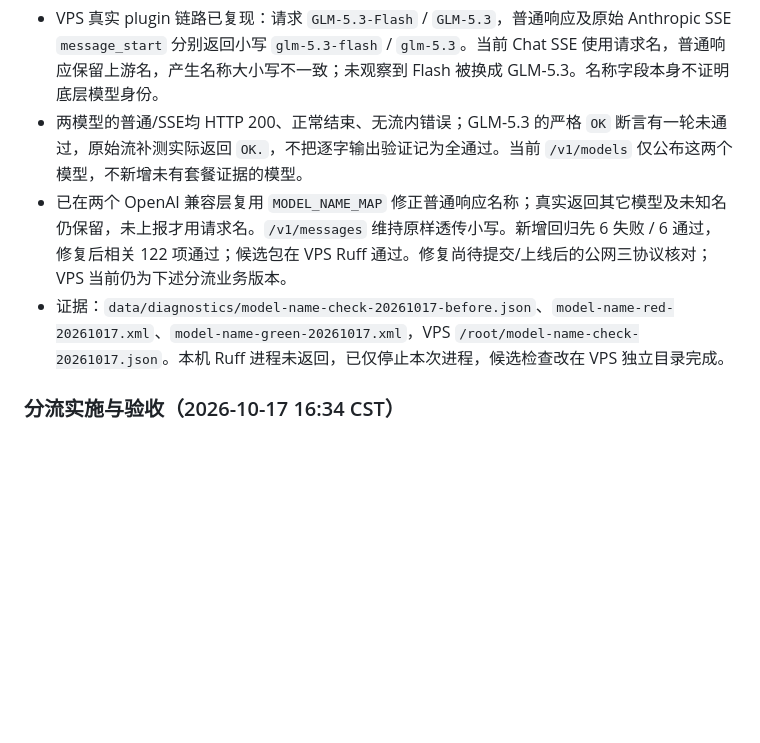
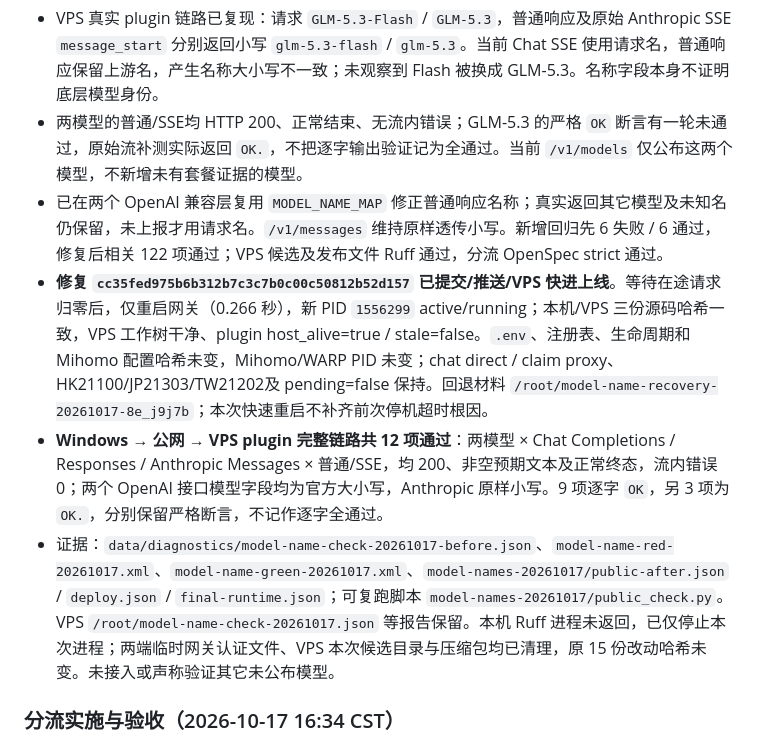
Before and after one commit to qqlishili/zcode2api, a Markdown page: docs/HANDOFF.md, the part around one of its changes. GitHub-like rendering; blank space fills up the shorter version.

Commit message:
docs: 记录模型名称修复与公网三协议验收

```diff
--- a/docs/HANDOFF.md
+++ b/docs/HANDOFF.md
@@ -4,8 +4,10 @@
 
 - VPS 真实 plugin 链路已复现：请求 `GLM-5.3-Flash` / `GLM-5.3`，普通响应及原始 Anthropic SSE `message_start` 分别返回小写 `glm-5.3-flash` / `glm-5.3`。当前 Chat SSE 使用请求名，普通响应保留上游名，产生名称大小写不一致；未观察到 Flash 被换成 GLM-5.3。名称字段本身不证明底层模型身份。
 - 两模型的普通/SSE均 HTTP 200、正常结束、无流内错误；GLM-5.3 的严格 `OK` 断言有一轮未通过，原始流补测实际返回 `OK.`，不把逐字输出验证记为全通过。当前 `/v1/models` 仅公布这两个模型，不新增未有套餐证据的模型。
-- 已在两个 OpenAI 兼容层复用 `MODEL_NAME_MAP` 修正普通响应名称；真实返回其它模型及未知名仍保留，未上报才用请求名。`/v1/messages` 维持原样透传小写。新增回归先 6 失败 / 6 通过，修复后相关 122 项通过；候选包在 VPS Ruff 通过。修复尚待提交/上线后的公网三协议核对；VPS 当前仍为下述分流业务版本。
-- 证据：`data/diagnostics/model-name-check-20261017-before.json`、`model-name-red-20261017.xml`、`model-name-green-20261017.xml`，VPS `/root/model-name-check-20261017.json`。本机 Ruff 进程未返回，已仅停止本次进程，候选检查改在 VPS 独立目录完成。
+- 已在两个 OpenAI 兼容层复用 `MODEL_NAME_MAP` 修正普通响应名称；真实返回其它模型及未知名仍保留，未上报才用请求名。`/v1/messages` 维持原样透传小写。新增回归先 6 失败 / 6 通过，修复后相关 122 项通过；VPS 候选及发布文件 Ruff 通过，分流 OpenSpec strict 通过。
+- **修复 `cc35fed975b6b312b7c3c7b0c00c50812b52d157` 已提交/推送/VPS 快进上线**。等待在途请求归零后，仅重启网关（0.266 秒），新 PID `1556299` active/running；本机/VPS 三份源码哈希一致，VPS 工作树干净、plugin host_alive=true / stale=false。`.env`、注册表、生命周期和 Mihomo 配置哈希未变，Mihomo/WARP PID 未变；chat direct / claim proxy、HK21100/JP21303/TW21202及 pending=false 保持。回退材料 `/root/model-name-recovery-20261017-8e_j9j7b`；本次快速重启不补齐前次停机超时根因。
+- **Windows → 公网 → VPS plugin 完整链路共 12 项通过**：两模型 × Chat Completions / Responses / Anthropic Messages × 普通/SSE，均 200、非空预期文本及正常终态，流内错误 0；两个 OpenAI 接口模型字段均为官方大小写，Anthropic 原样小写。9 项逐字 `OK`，另 3 项为 `OK.`，分别保留严格断言，不记作逐字全通过。
+- 证据：`data/diagnostics/model-name-check-20261017-before.json`、`model-name-red-20261017.xml`、`model-name-green-20261017.xml`、`model-names-20261017/public-after.json` / `deploy.json` / `final-runtime.json`；可复跑脚本 `model-names-20261017/public_check.py`。VPS `/root/model-name-check-20261017.json` 等报告保留。本机 Ruff 进程未返回，已仅停止本次进程；两端临时网关认证文件、VPS 本次候选目录与压缩包均已清理，原 15 份改动哈希未变。未接入或声称验证其它未公布模型。
 
 ### 分流实施与验收（2026-10-17 16:34 CST）
 
```
Also changed, not shown: other parts of docs/HANDOFF.md (+1 -1 lines).
